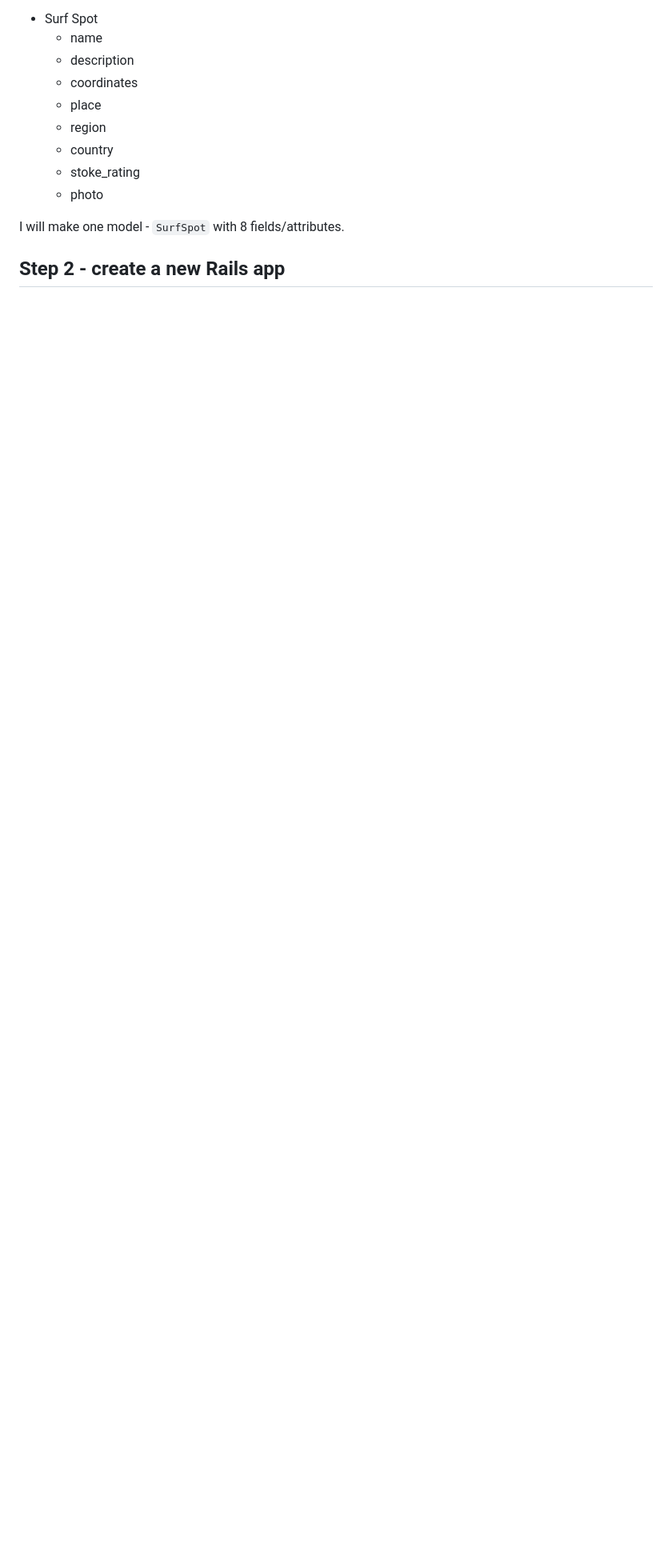
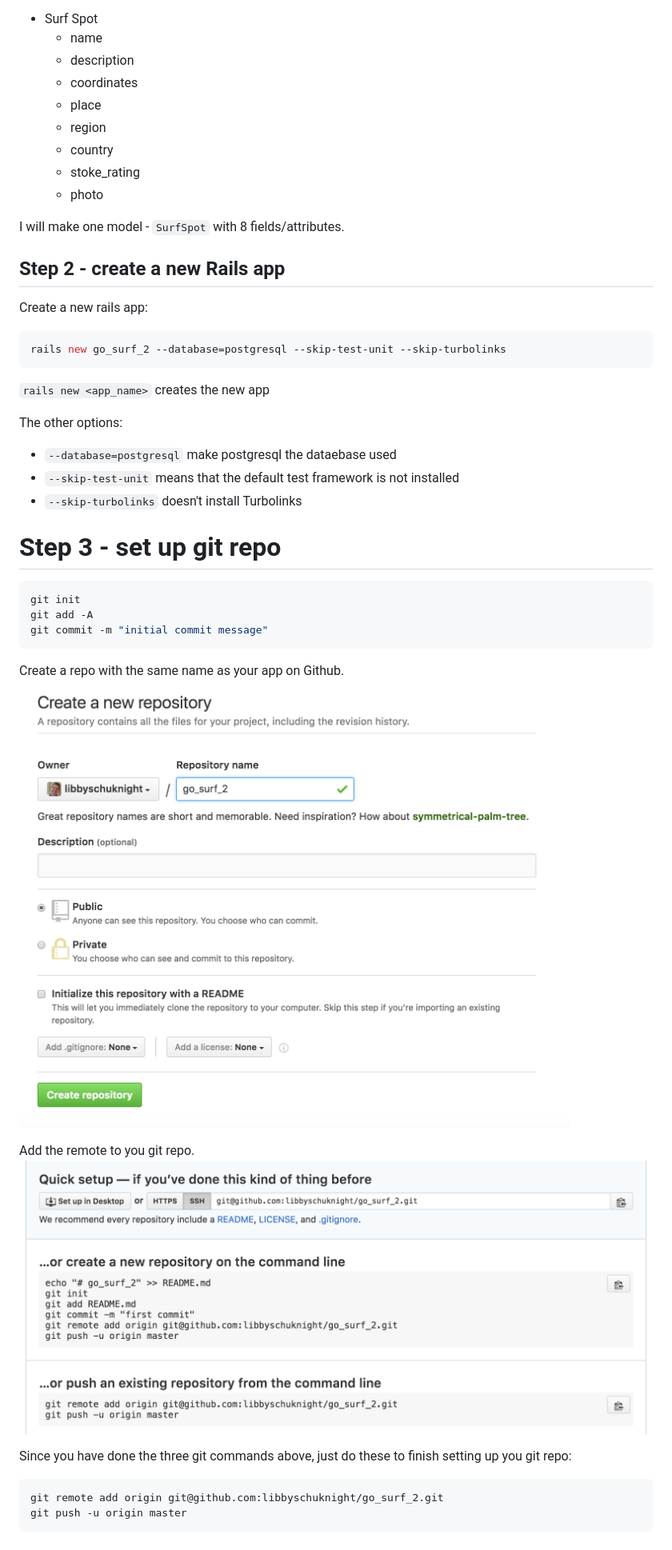
Before and after one commit to libbyschuknight/tid_til, a Markdown page: rails/my_go_surf_project.md, the part around the change. Shown: that part at 80% size. Rendered like a GitHub page; pictures changed too: rails/images/adding_remote.png (added), rails/images/creating_repo.png (added); blank space fills up the shorter version.

Commit message:
go surf app

````diff
--- a/rails/my_go_surf_project.md
+++ b/rails/my_go_surf_project.md
@@ -22,3 +22,35 @@ My first iteration is going to be:
 I will make one model - `SurfSpot` with 8 fields/attributes.
 
 ## Step 2 - create a new Rails app
+
+Create a new rails app:
+```bash
+rails new go_surf_2 --database=postgresql --skip-test-unit --skip-turbolinks
+```
+
+`rails new <app_name>` creates the new app
+
+The other options:
+- `--database=postgresql` make postgresql the dataebase used
+- `--skip-test-unit` means that the default test framework is not installed
+- `--skip-turbolinks` doesn't install Turbolinks
+
+# Step 3 - set up git repo
+
+```bash
+git init
+git add -A
+git commit -m "initial commit message"
+```
+
+Create a repo with the same name as your app on Github.
+![create_repo_github](images/creating_repo.png)
+
+Add the remote to you git repo.
+![add_remote](images/adding_remote.png)
+
+Since you have done the three git commands above, just do these to finish setting up you git repo:
+```bash
+git remote add origin git@github.com:libbyschuknight/go_surf_2.git
+git push -u origin master
+```
````
